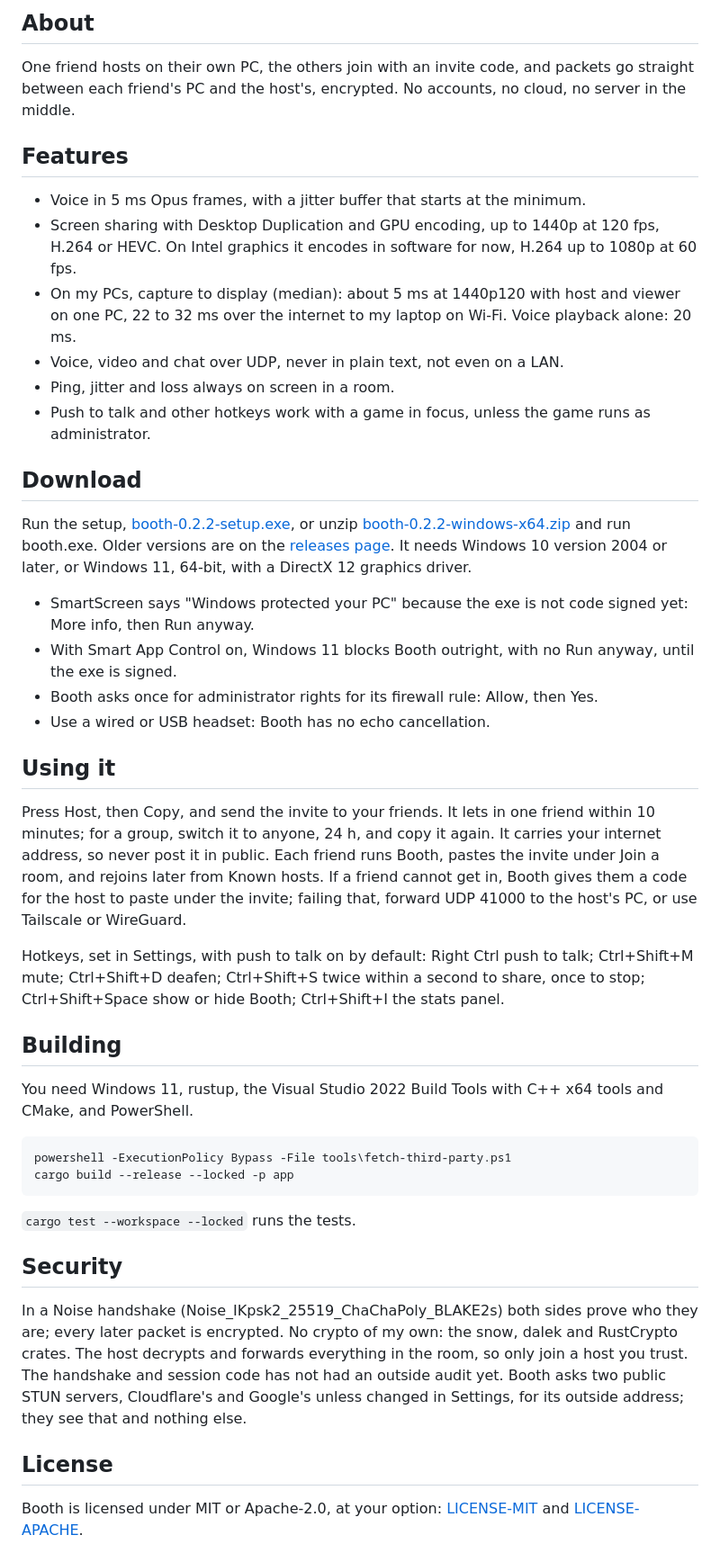
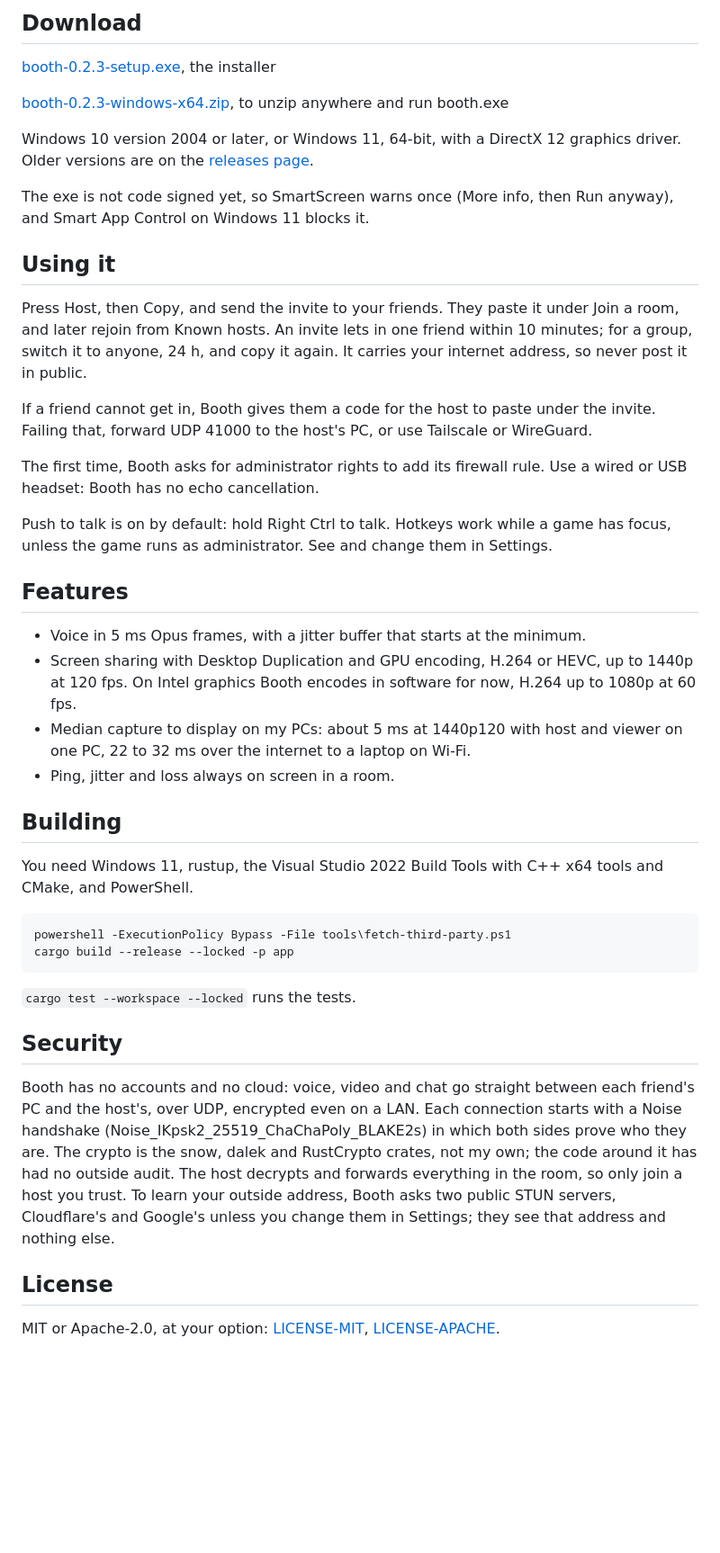
Before and after one commit to Shadi-Alrashoodi/booth, a Markdown page: README.md, the part around the change printed below. Shown: that part at 90% size. Rendered like a GitHub page; blank space fills up the shorter version.

```diff
--- a/README.md
+++ b/README.md
@@ -8,31 +8,30 @@ Voice, text chat and screen sharing for a few friends on Windows, built for the
 
-## About
+## Download
 
-One friend hosts on their own PC, the others join with an invite code, and packets go straight between each friend's PC and the host's, encrypted. No accounts, no cloud, no server in the middle.
+[booth-0.2.3-setup.exe](https://github.com/Shadi-Alrashoodi/booth/releases/download/v0.2.3/booth-0.2.3-setup.exe), the installer
+
+[booth-0.2.3-windows-x64.zip](https://github.com/Shadi-Alrashoodi/booth/releases/download/v0.2.3/booth-0.2.3-windows-x64.zip), to unzip anywhere and run booth.exe
+
+Windows 10 version 2004 or later, or Windows 11, 64-bit, with a DirectX 12 graphics driver. Older versions are on the [releases page](https://github.com/Shadi-Alrashoodi/booth/releases).
+
+The exe is not code signed yet, so SmartScreen warns once (More info, then Run anyway), and Smart App Control on Windows 11 blocks it.
+
+## Using it
+
+Press Host, then Copy, and send the invite to your friends. They paste it under Join a room, and later rejoin from Known hosts. An invite lets in one friend within 10 minutes; for a group, switch it to anyone, 24 h, and copy it again. It carries your internet address, so never post it in public.
+
+If a friend cannot get in, Booth gives them a code for the host to paste under the invite. Failing that, forward UDP 41000 to the host's PC, or use Tailscale or WireGuard.
+
+The first time, Booth asks for administrator rights to add its firewall rule. Use a wired or USB headset: Booth has no echo cancellation.
+
+Push to talk is on by default: hold Right Ctrl to talk. Hotkeys work while a game has focus, unless the game runs as administrator. See and change them in Settings.
 
 ## Features
 
 - Voice in 5 ms Opus frames, with a jitter buffer that starts at the minimum.
-- Screen sharing with Desktop Duplication and GPU encoding, up to 1440p at 120 fps, H.264 or HEVC. On Intel graphics it encodes in software for now, H.264 up to 1080p at 60 fps.
-- On my PCs, capture to display (median): about 5 ms at 1440p120 with host and viewer on one PC, 22 to 32 ms over the internet to my laptop on Wi-Fi. Voice playback alone: 20 ms.
-- Voice, video and chat over UDP, never in plain text, not even on a LAN.
+- Screen sharing with Desktop Duplication and GPU encoding, H.264 or HEVC, up to 1440p at 120 fps. On Intel graphics Booth encodes in software for now, H.264 up to 1080p at 60 fps.
+- Median capture to display on my PCs: about 5 ms at 1440p120 with host and viewer on one PC, 22 to 32 ms over the internet to a laptop on Wi-Fi.
 - Ping, jitter and loss always on screen in a room.
-- Push to talk and other hotkeys work with a game in focus, unless the game runs as administrator.
-
-## Download
-
-Run the setup, [booth-0.2.2-setup.exe](https://github.com/Shadi-Alrashoodi/booth/releases/download/v0.2.2/booth-0.2.2-setup.exe), or unzip [booth-0.2.2-windows-x64.zip](https://github.com/Shadi-Alrashoodi/booth/releases/download/v0.2.2/booth-0.2.2-windows-x64.zip) and run booth.exe. Older versions are on the [releases page](https://github.com/Shadi-Alrashoodi/booth/releases). It needs Windows 10 version 2004 or later, or Windows 11, 64-bit, with a DirectX 12 graphics driver.
-
-- SmartScreen says "Windows protected your PC" because the exe is not code signed yet: More info, then Run anyway.
-- With Smart App Control on, Windows 11 blocks Booth outright, with no Run anyway, until the exe is signed.
-- Booth asks once for administrator rights for its firewall rule: Allow, then Yes.
-- Use a wired or USB headset: Booth has no echo cancellation.
-
-## Using it
-
-Press Host, then Copy, and send the invite to your friends. It lets in one friend within 10 minutes; for a group, switch it to anyone, 24 h, and copy it again. It carries your internet address, so never post it in public. Each friend runs Booth, pastes the invite under Join a room, and rejoins later from Known hosts. If a friend cannot get in, Booth gives them a code for the host to paste under the invite; failing that, forward UDP 41000 to the host's PC, or use Tailscale or WireGuard.
-
-Hotkeys, set in Settings, with push to talk on by default: Right Ctrl push to talk; Ctrl+Shift+M mute; Ctrl+Shift+D deafen; Ctrl+Shift+S twice within a second to share, once to stop; Ctrl+Shift+Space show or hide Booth; Ctrl+Shift+I the stats panel.
 
 ## Building
 
@@ -47,9 +46,9 @@ cargo build --release --locked -p app
 
 ## Security
 
-In a Noise handshake (Noise_IKpsk2_25519_ChaChaPoly_BLAKE2s) both sides prove who they are; every later packet is encrypted. No crypto of my own: the snow, dalek and RustCrypto crates. The host decrypts and forwards everything in the room, so only join a host you trust. The handshake and session code has not had an outside audit yet. Booth asks two public STUN servers, Cloudflare's and Google's unless changed in Settings, for its outside address; they see that and nothing else.
+Booth has no accounts and no cloud: voice, video and chat go straight between each friend's PC and the host's, over UDP, encrypted even on a LAN. Each connection starts with a Noise handshake (Noise_IKpsk2_25519_ChaChaPoly_BLAKE2s) in which both sides prove who they are. The crypto is the snow, dalek and RustCrypto crates, not my own; the code around it has had no outside audit. The host decrypts and forwards everything in the room, so only join a host you trust. To learn your outside address, Booth asks two public STUN servers, Cloudflare's and Google's unless you change them in Settings; they see that address and nothing else.
 
 ## License
 
-Booth is licensed under MIT or Apache-2.0, at your option: [LICENSE-MIT](LICENSE-MIT) and [LICENSE-APACHE](LICENSE-APACHE).
+MIT or Apache-2.0, at your option: [LICENSE-MIT](LICENSE-MIT), [LICENSE-APACHE](LICENSE-APACHE).
 
```
Also changed, not shown: other parts of README.md (+6 -6 lines), docs/demo-still.png (deleted), docs/room.png, docs/share-still.png (added), 4 other files.
